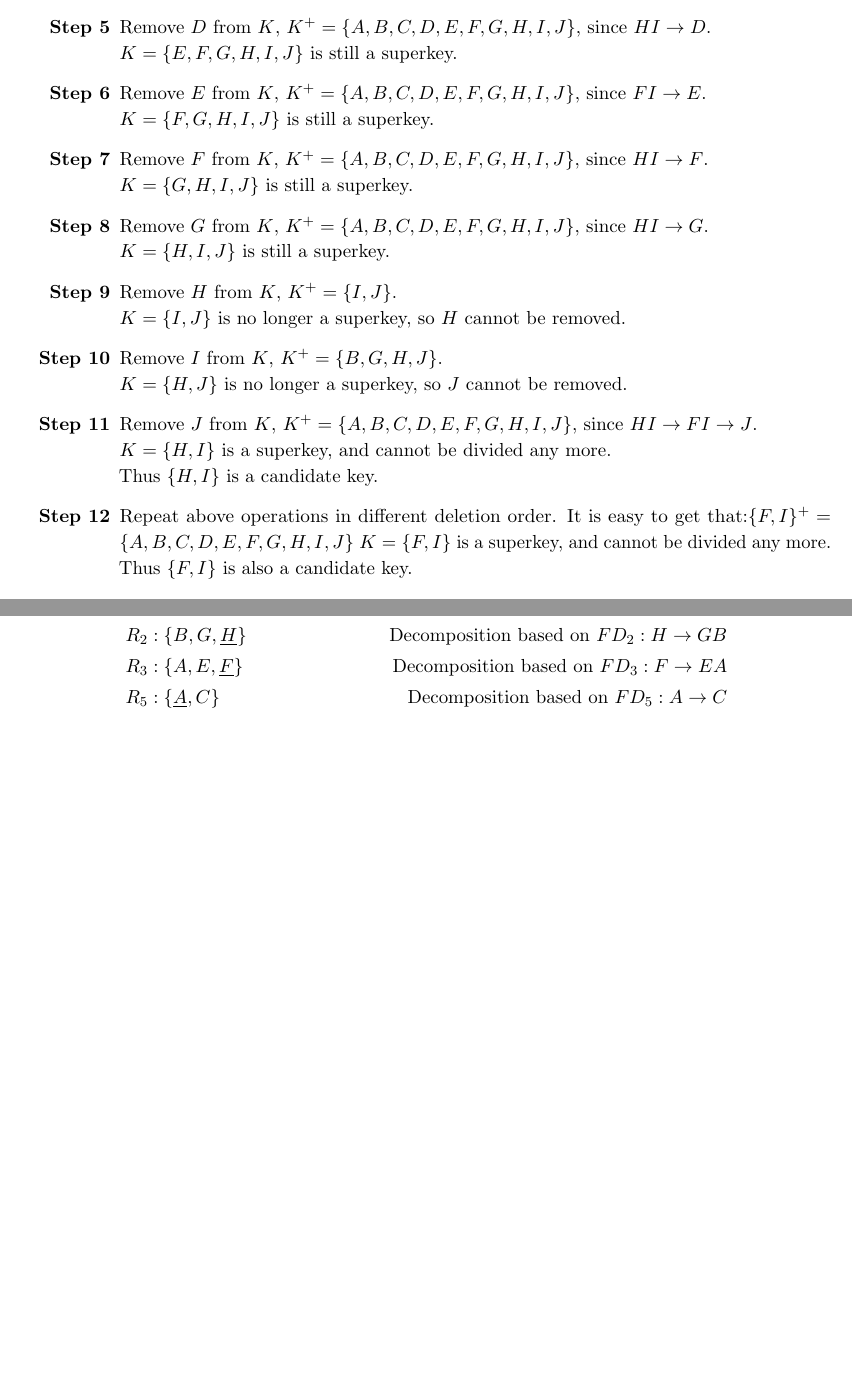
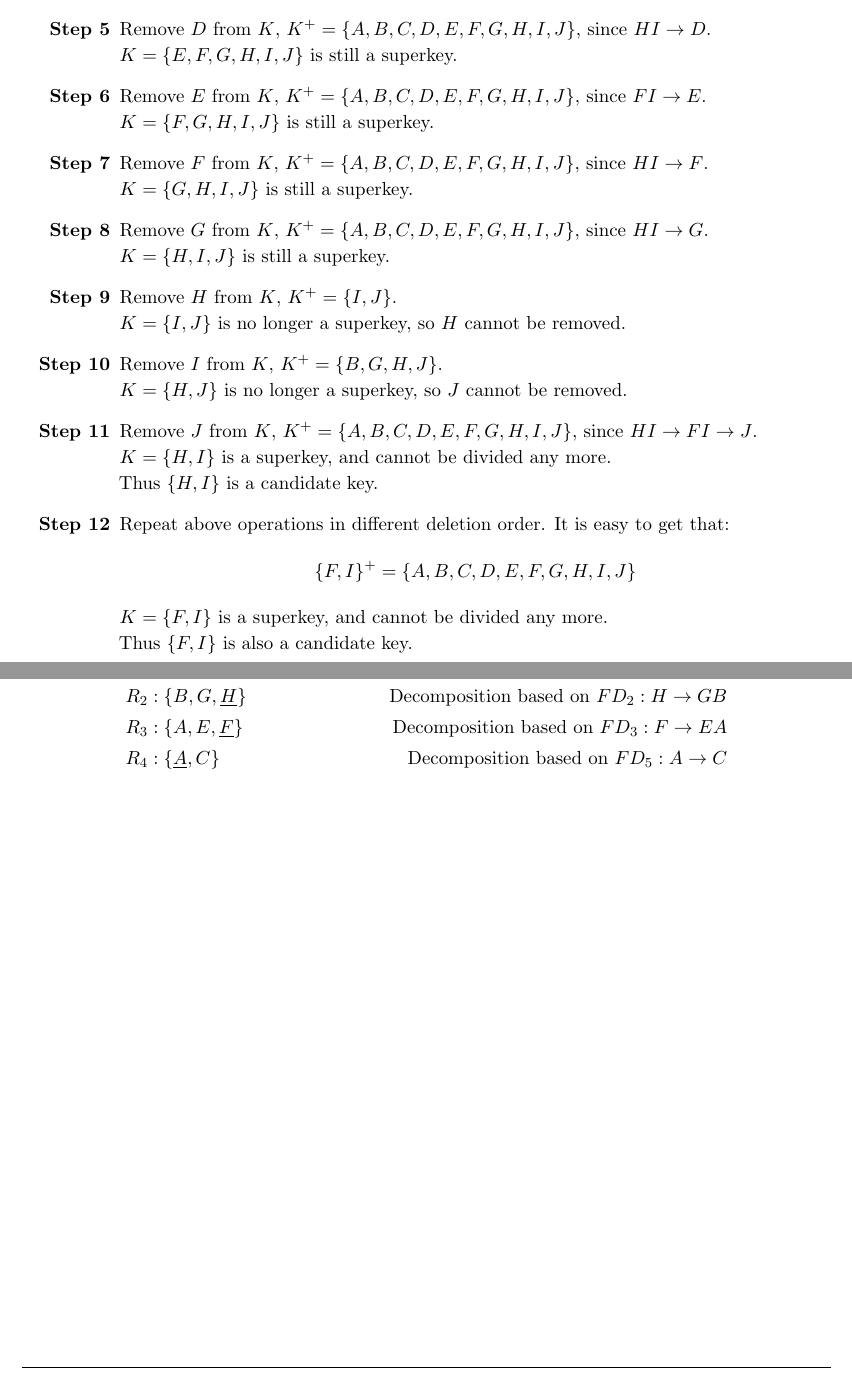
Before and after one commit to aditya8138/UTD, a LaTeX problem sheet (CS6360/Assignment4/Assignment4_hanlin_he.tex): two parts of pages 5 and 6 of 9, joined at a grey line, cut so that both start at the same text, the shorter picture padded with empty space. Compiled offline with pdfLaTeX.

Commit message:
Fixed minor

```diff
--- a/CS6360/Assignment4/Assignment4_hanlin_he.tex
+++ b/CS6360/Assignment4/Assignment4_hanlin_he.tex
@@ -187,7 +187,7 @@ Hence, $F_1$ is equivalent to $F_2$.
             \item Remove $J$ from $K$, $K^+ = \{A,B,C,D,E,F,G,H,I,J\}$, since $HI \rightarrow FI \rightarrow J$.\\
                 $K = \{H,I\}$ is a superkey, and cannot be divided any more.\\
                 Thus $\{H, I\}$ is a candidate key.
-            \item Repeat above operations in different deletion order. It is easy to get that:$\{F,I\}^+ = \{A,B,C,D,E,F,G,H,I,J\}$
+            \item Repeat above operations in different deletion order. It is easy to get that:\[\{F,I\}^+ = \{A,B,C,D,E,F,G,H,I,J\}\]
                 $K = \{F,I\}$ is a superkey, and cannot be divided any more.\\
                 Thus $\{F, I\}$ is also a candidate key.
         \end{enumerate}
@@ -210,7 +210,7 @@ Hence, $F_1$ is equivalent to $F_2$.
             R_1& : \{D, \underline{F}, H, \underline{I}, J\} & \text{Remaining attribute in R}\\
             R_2& : \{B, G, \underline{H}\} & \text{Decomposition based on $FD_2: H \rightarrow GB$}\\
             R_3& : \{A, E, \underline{F}\} & \text{Decomposition based on $FD_3: F \rightarrow EA$}\\
-            R_5& : \{\underline{A}, C\} & \text{Decomposition based on $FD_5: A \rightarrow C$}\\
+            R_4& : \{\underline{A}, C\} & \text{Decomposition based on $FD_5: A \rightarrow C$}\\
         \end{align*}
     \end{homeworkSubProblem}
 \end{homeworkProblem}
```
